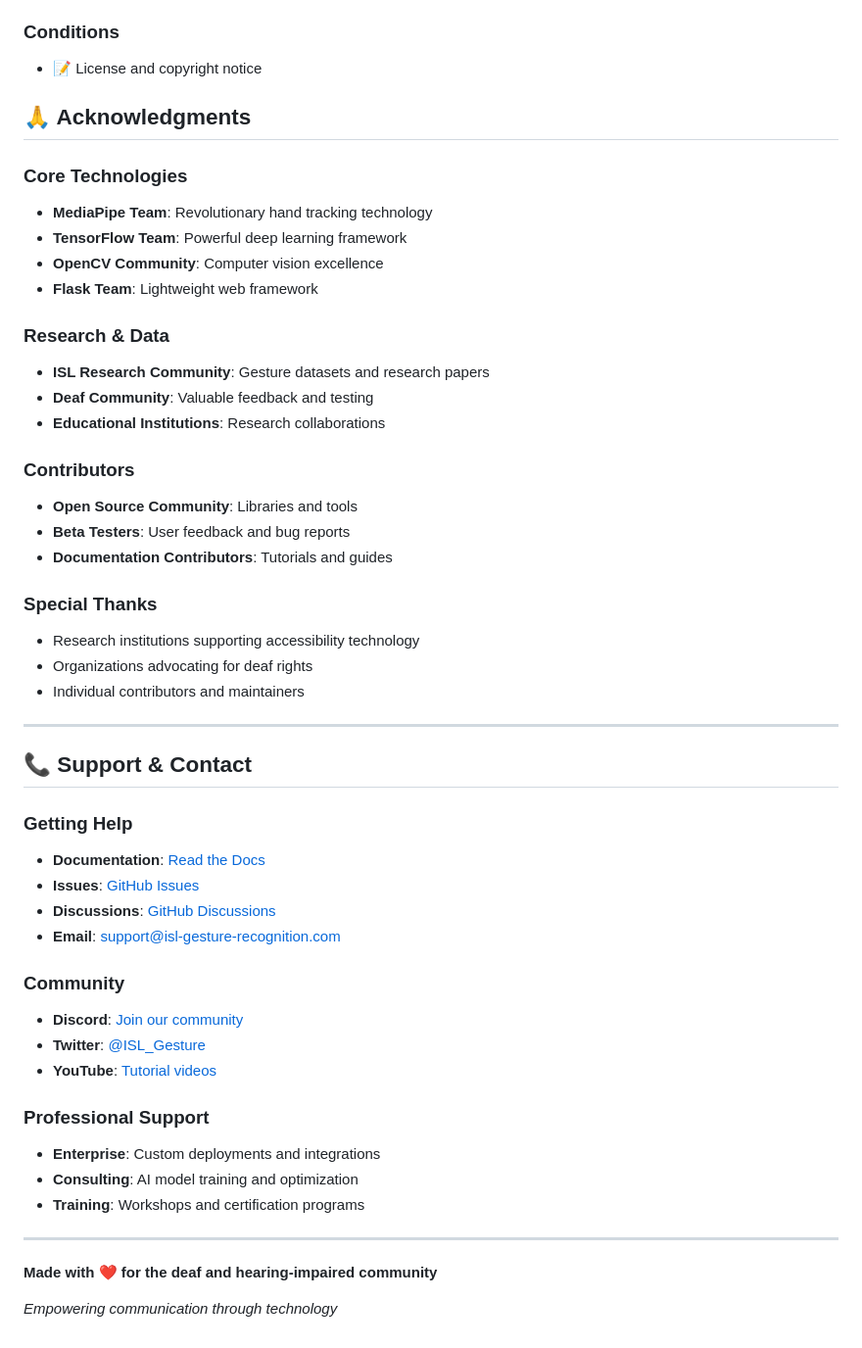
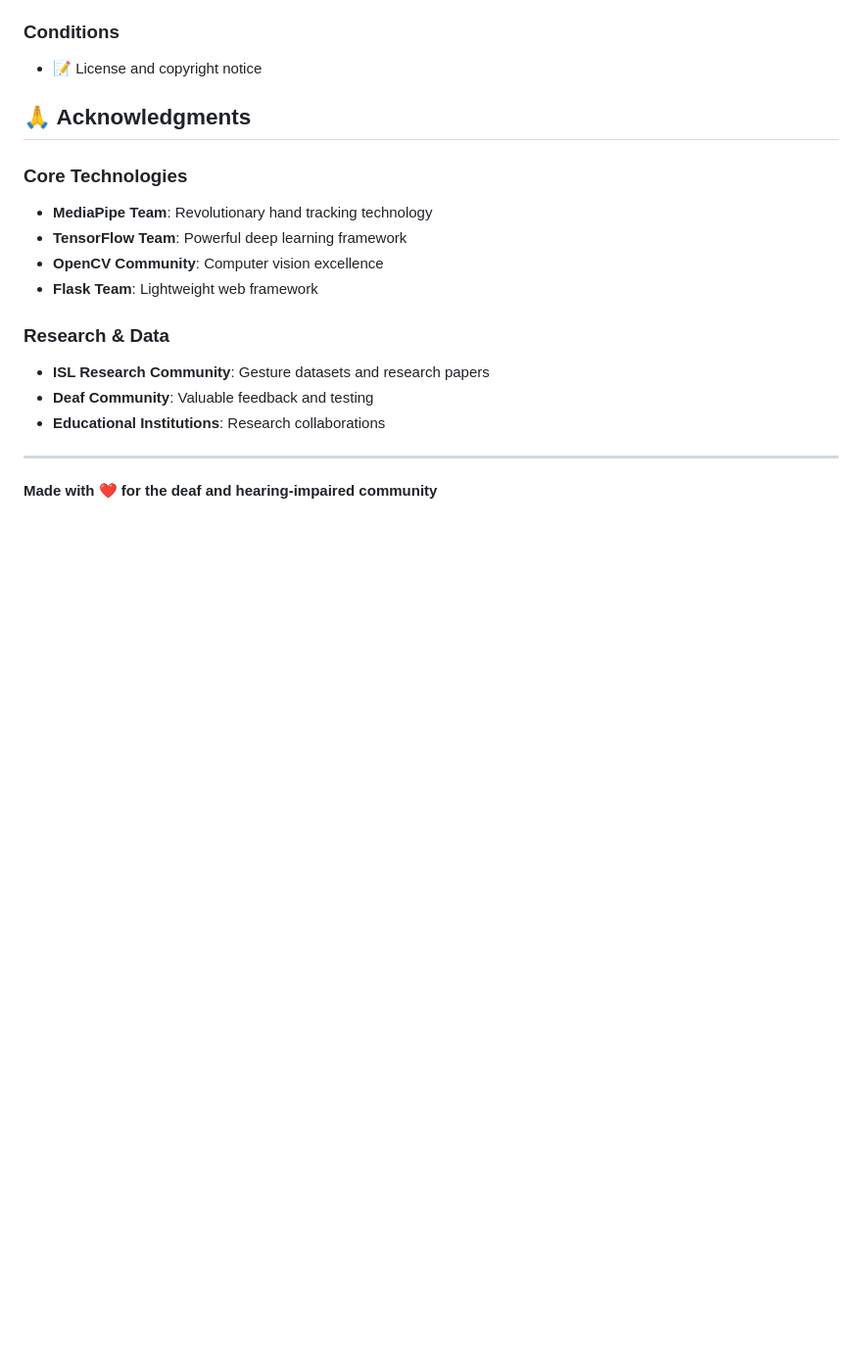
Before and after one commit to gauravp379/isl-gesture-recognition, a Markdown page: README.md, the part around the change printed below. Shown: that part at 98% size. GitHub-like rendering; blank space fills up the shorter version.

```diff
--- a/README.md
+++ b/README.md
@@ -719,41 +655,6 @@ This project is licensed under the MIT License - see the [LICENSE](LICENSE) file
 - **Deaf Community**: Valuable feedback and testing
 - **Educational Institutions**: Research collaborations
 
-### Contributors
-- **Open Source Community**: Libraries and tools
-- **Beta Testers**: User feedback and bug reports
-- **Documentation Contributors**: Tutorials and guides
-
-### Special Thanks
-- Research institutions supporting accessibility technology
-- Organizations advocating for deaf rights
-- Individual contributors and maintainers
-
----
-
-## 📞 Support & Contact
-
-### Getting Help
-
-- **Documentation**: [Read the Docs](https://isl-gesture-recognition.readthedocs.io/)
-- **Issues**: [GitHub Issues](https://github.com/username/isl-gesture-recognition/issues)
-- **Discussions**: [GitHub Discussions](https://github.com/username/isl-gesture-recognition/discussions)
-- **Email**: support@isl-gesture-recognition.com
-
-### Community
-
-- **Discord**: [Join our community](https://discord.gg/isl-gesture-recognition)
-- **Twitter**: [@ISL_Gesture](https://twitter.com/ISL_Gesture)
-- **YouTube**: [Tutorial videos](https://youtube.com/isl-gesture-recognition)
-
-### Professional Support
-
-- **Enterprise**: Custom deployments and integrations
-- **Consulting**: AI model training and optimization
-- **Training**: Workshops and certification programs
-
 ---
 
 **Made with ❤️ for the deaf and hearing-impaired community**
-
-*Empowering communication through technology*
```
Also changed, not shown: other parts of README.md (+0 -64 lines).
